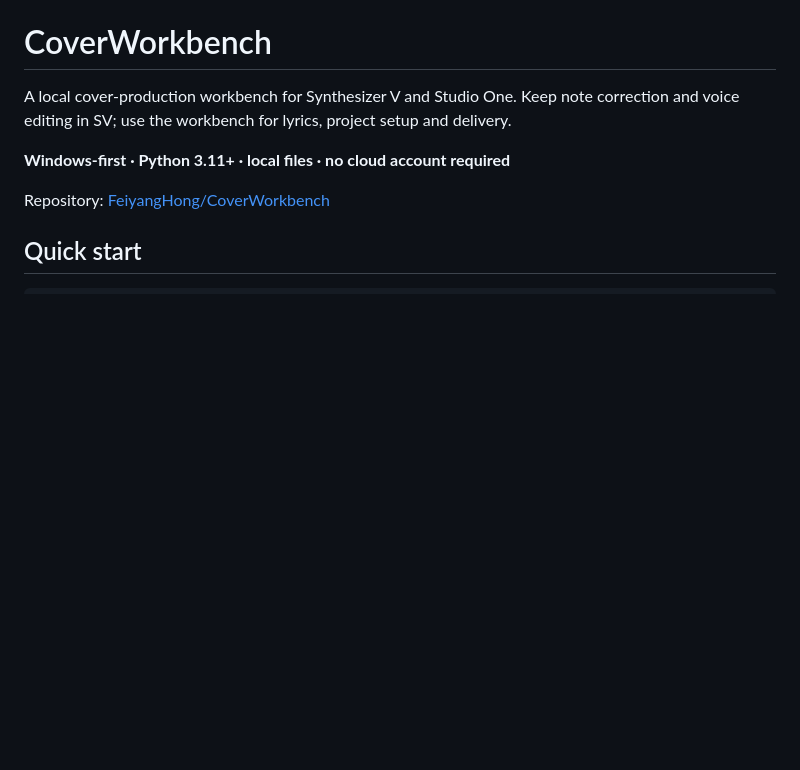
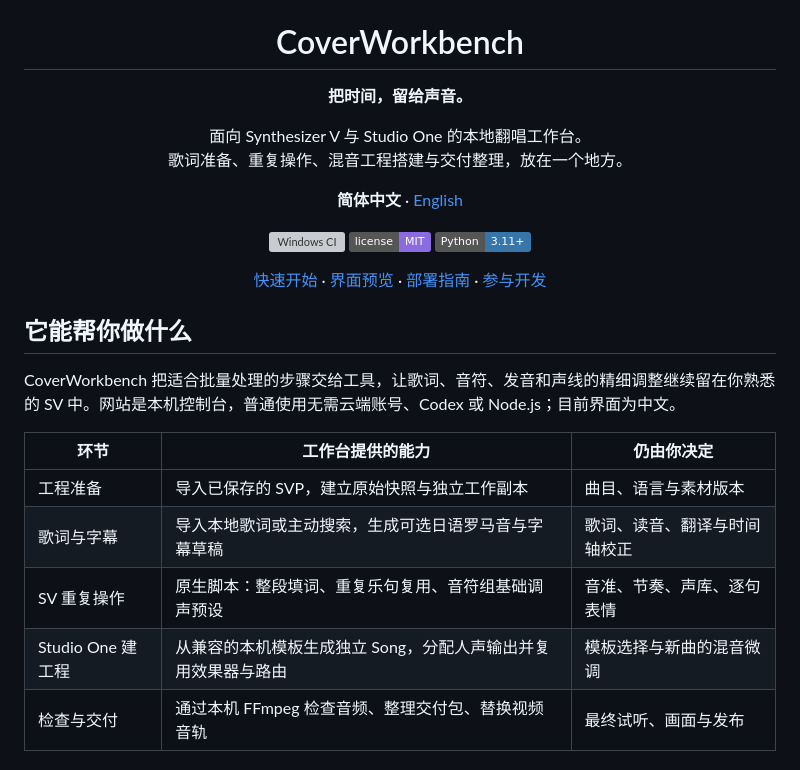
Before and after one commit to FeiyangHong/CoverWorkbench, a Markdown page: README.md, the part around one of its changes. Drawn GitHub-style; badges without logos; blank space fills up the shorter version; grey boxes are pictures that could not be loaded.

Commit message:
[DOCS]: Add bilingual READMEs and visual workflow previews

```diff
--- a/README.md
+++ b/README.md
@@ -1,9 +5,29 @@
 # CoverWorkbench
 
-A local cover-production workbench for Synthesizer V and Studio One. Keep note correction and voice editing in SV; use the workbench for lyrics, project setup and delivery.
+**把时间，留给声音。**
 
-**Windows-first · Python 3.11+ · local files · no cloud account required**
+面向 Synthesizer V 与 Studio One 的本地翻唱工作台。<br>
+歌词准备、重复操作、混音工程搭建与交付整理，放在一个地方。
 
-Repository: [FeiyangHong/CoverWorkbench](https://github.com/FeiyangHong/CoverWorkbench)
+**简体中文** · [English](README.en.md)
 
-## Quick start
+[![Windows CI](https://github.com/FeiyangHong/CoverWorkbench/actions/workflows/ci.yml/badge.svg)](https://github.com/FeiyangHong/CoverWorkbench/actions/workflows/ci.yml)
+[![MIT License](https://img.shields.io/badge/license-MIT-8b6ce0)](LICENSE)
+[![Python 3.11+](https://img.shields.io/badge/Python-3.11%2B-3776AB)](https://www.python.org/downloads/windows/)
+
+[快速开始](#快速开始) · [界面预览](#界面预览) · [部署指南](docs/Deployment.md) · [参与开发](CONTRIBUTING.md)
+
+</div>
+
+## 它能帮你做什么
+
+CoverWorkbench 把适合批量处理的步骤交给工具，让歌词、音符、发音和声线的精细调整继续留在你熟悉的 SV 中。网站是本机控制台，普通使用无需云端账号、Codex 或 Node.js；目前界面为中文。
+
+| 环节 | 工作台提供的能力 | 仍由你决定 |
+| --- | --- | --- |
+| 工程准备 | 导入已保存的 SVP，建立原始快照与独立工作副本 | 曲目、语言与素材版本 |
+| 歌词与字幕 | 导入本地歌词或主动搜索，生成可选日语罗马音与字幕草稿 | 歌词、读音、翻译与时间轴校正 |
+| SV 重复操作 | 原生脚本：整段填词、重复乐句复用、音符组基础调声预设 | 音准、节奏、声库、逐句表情 |
+| Studio One 建工程 | 从兼容的本机模板生成独立 Song，分配人声输出并复用效果器与路由 | 模板选择与新曲的混音微调 |
+| 检查与交付 | 通过本机 FFmpeg 检查音频、整理交付包、替换视频音轨 | 最终试听、画面与发布 |
+
```
Also changed, not shown: other parts of README.md (+85 -18 lines), README.en.md (added, +140 -0 lines), docs/images/README.md (added, +23 -0 lines), docs/images/studio-one.png (added), docs/images/workflow.png (added), 3 other files.
